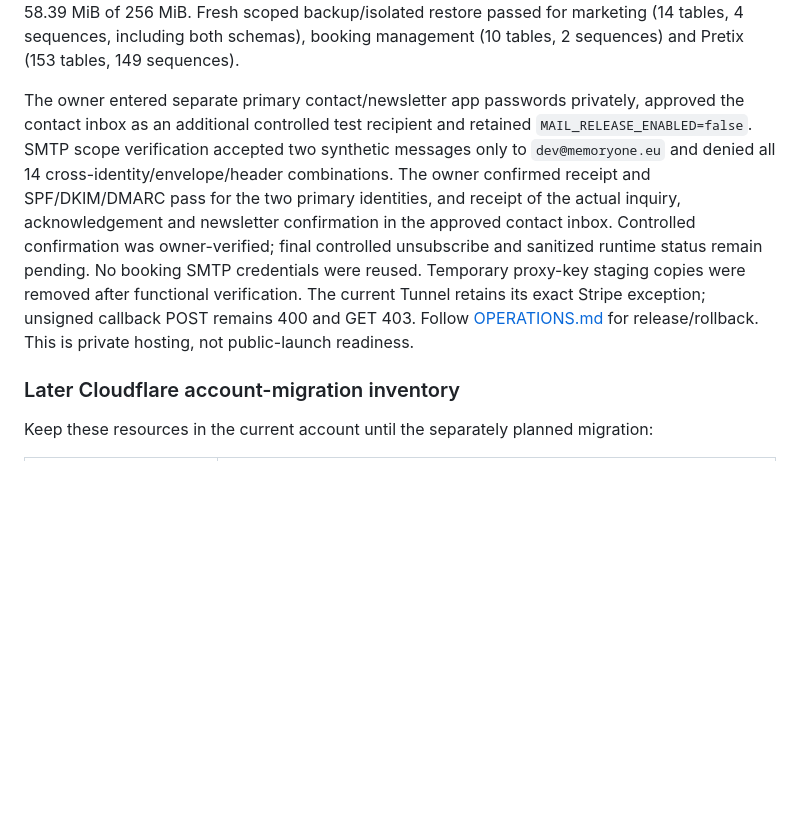
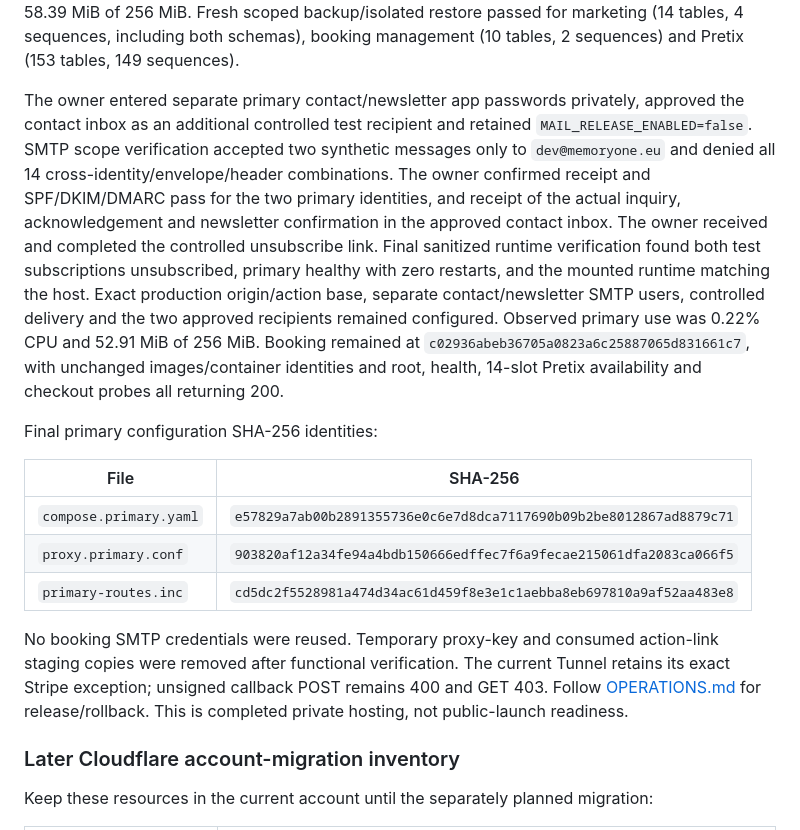
Before and after one commit to M3G4W4TT5/dd-website, a Markdown page: docs/architecture/HOSTED_CURRENT_CHECKPOINT.md, the part around the change. GitHub-like rendering; blank space fills up the shorter version.

Commit message:
Record final controlled primary mail and runtime acceptance

```diff
--- a/docs/architecture/HOSTED_CURRENT_CHECKPOINT.md
+++ b/docs/architecture/HOSTED_CURRENT_CHECKPOINT.md
@@ -16,7 +16,17 @@ Production has encrypted Access token ID/secret and signed-IP key; preview has n
 
 Origin ingress denied invalid proxy signatures, internal routes and unknown endpoints. A no-mail request and a request with forged ordinary forwarding headers used one accepted rate-limit identity; the caller-selected fake identity was absent. Forged Cloudflare/proxy identity headers were denied with 403. Owner restart verification retained primary capture files and subscription data, with health healthy and unchanged booking identities; observed use was 0.37% CPU and 58.39 MiB of 256 MiB. Fresh scoped backup/isolated restore passed for marketing (14 tables, 4 sequences, including both schemas), booking management (10 tables, 2 sequences) and Pretix (153 tables, 149 sequences).
 
-The owner entered separate primary contact/newsletter app passwords privately, approved the contact inbox as an additional controlled test recipient and retained `MAIL_RELEASE_ENABLED=false`. SMTP scope verification accepted two synthetic messages only to `dev@memoryone.eu` and denied all 14 cross-identity/envelope/header combinations. The owner confirmed receipt and SPF/DKIM/DMARC pass for the two primary identities, and receipt of the actual inquiry, acknowledgement and newsletter confirmation in the approved contact inbox. Controlled confirmation was owner-verified; final controlled unsubscribe and sanitized runtime status remain pending. No booking SMTP credentials were reused. Temporary proxy-key staging copies were removed after functional verification. The current Tunnel retains its exact Stripe exception; unsigned callback POST remains 400 and GET 403. Follow [OPERATIONS.md](OPERATIONS.md#private-personal-pages-and-independent-communications) for release/rollback. This is private hosting, not public-launch readiness.
+The owner entered separate primary contact/newsletter app passwords privately, approved the contact inbox as an additional controlled test recipient and retained `MAIL_RELEASE_ENABLED=false`. SMTP scope verification accepted two synthetic messages only to `dev@memoryone.eu` and denied all 14 cross-identity/envelope/header combinations. The owner confirmed receipt and SPF/DKIM/DMARC pass for the two primary identities, and receipt of the actual inquiry, acknowledgement and newsletter confirmation in the approved contact inbox. The owner received and completed the controlled unsubscribe link. Final sanitized runtime verification found both test subscriptions unsubscribed, primary healthy with zero restarts, and the mounted runtime matching the host. Exact production origin/action base, separate contact/newsletter SMTP users, controlled delivery and the two approved recipients remained configured. Observed primary use was 0.22% CPU and 52.91 MiB of 256 MiB. Booking remained at `c02936abeb36705a0823a6c25887065d831661c7`, with unchanged images/container identities and root, health, 14-slot Pretix availability and checkout probes all returning 200.
+
+Final primary configuration SHA-256 identities:
+
+| File | SHA-256 |
+| --- | --- |
+| `compose.primary.yaml` | `e57829a7ab00b2891355736e0c6e7d8dca7117690b09b2be8012867ad8879c71` |
+| `proxy.primary.conf` | `903820af12a34fe94a4bdb150666edffec7f6a9fecae215061dfa2083ca066f5` |
+| `primary-routes.inc` | `cd5dc2f5528981a474d34ac61d459f8e3e1c1aebba8eb697810a9af52aa483e8` |
+
+No booking SMTP credentials were reused. Temporary proxy-key and consumed action-link staging copies were removed after functional verification. The current Tunnel retains its exact Stripe exception; unsigned callback POST remains 400 and GET 403. Follow [OPERATIONS.md](OPERATIONS.md#private-personal-pages-and-independent-communications) for release/rollback. This is completed private hosting, not public-launch readiness.
 
 ### Later Cloudflare account-migration inventory
 
```
